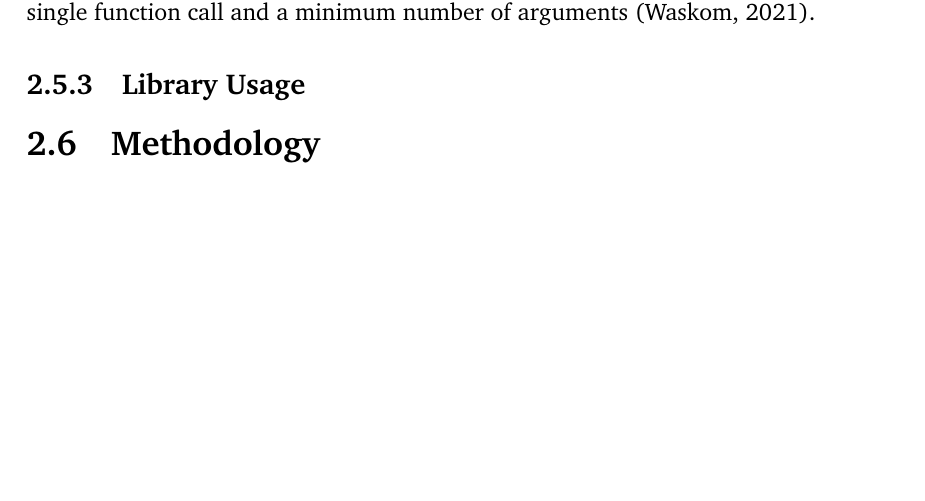
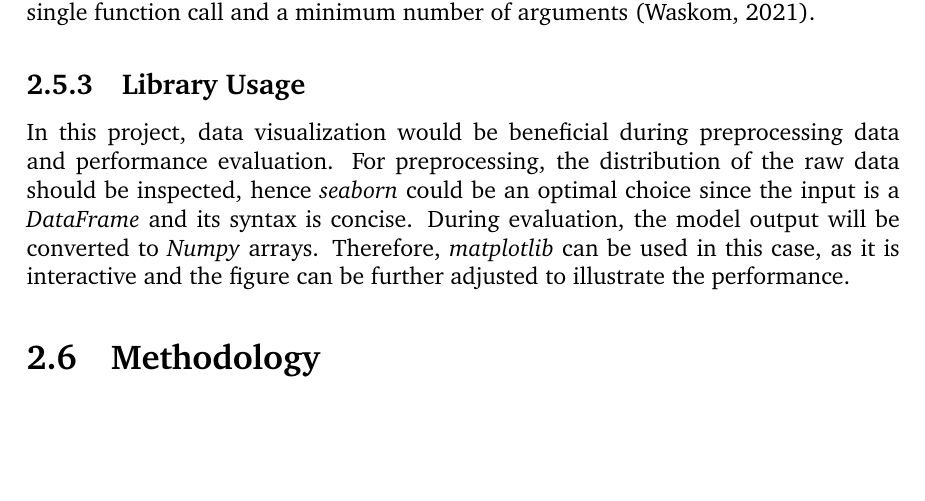
Before and after one commit to luowx0905/Individual-Project, a LaTeX thesis (Final Report/main.tex): part of page 14 of 26, cut so that both start at the same text. Compiled offline with pdfLaTeX.

Commit message:
Update final report (literal review)
data visualization

```diff
--- a/Final Report/main.tex
+++ b/Final Report/main.tex
@@ -148,7 +148,7 @@ However, \textit{scikit-learn} can be used to preprocess datasets and evaluate p
 \textbf{\textit{Seaborn}} is a Python library for creating statistical graphs that integrates with \textit{pandas} to offer a high-level interface to \textit{matploblib}. If a dataset is provided, \textit{seaborn} can automatically generate the figure with appropriate plotting attributes, such as color and legend. Additionally, it is capable of generating comprehensive graphics with a single function call and a minimum number of arguments \citep{RN16}.
 
 \subsection{Library Usage}
-
+In this project, data visualization would be beneficial during preprocessing data and performance evaluation. For preprocessing, the distribution of the raw data should be inspected, hence \textit{seaborn} could be an optimal choice since the input is a \textit{DataFrame} and its syntax is concise. During evaluation, the model output will be converted to \textit{Numpy} arrays. Therefore, \textit{matplotlib} can be used in this case, as it is interactive and the figure can be further adjusted to illustrate the performance.
 
 \section{Methodology}
 
```
Also changed, not shown: Final Report/main.pdf, 2 other files.
